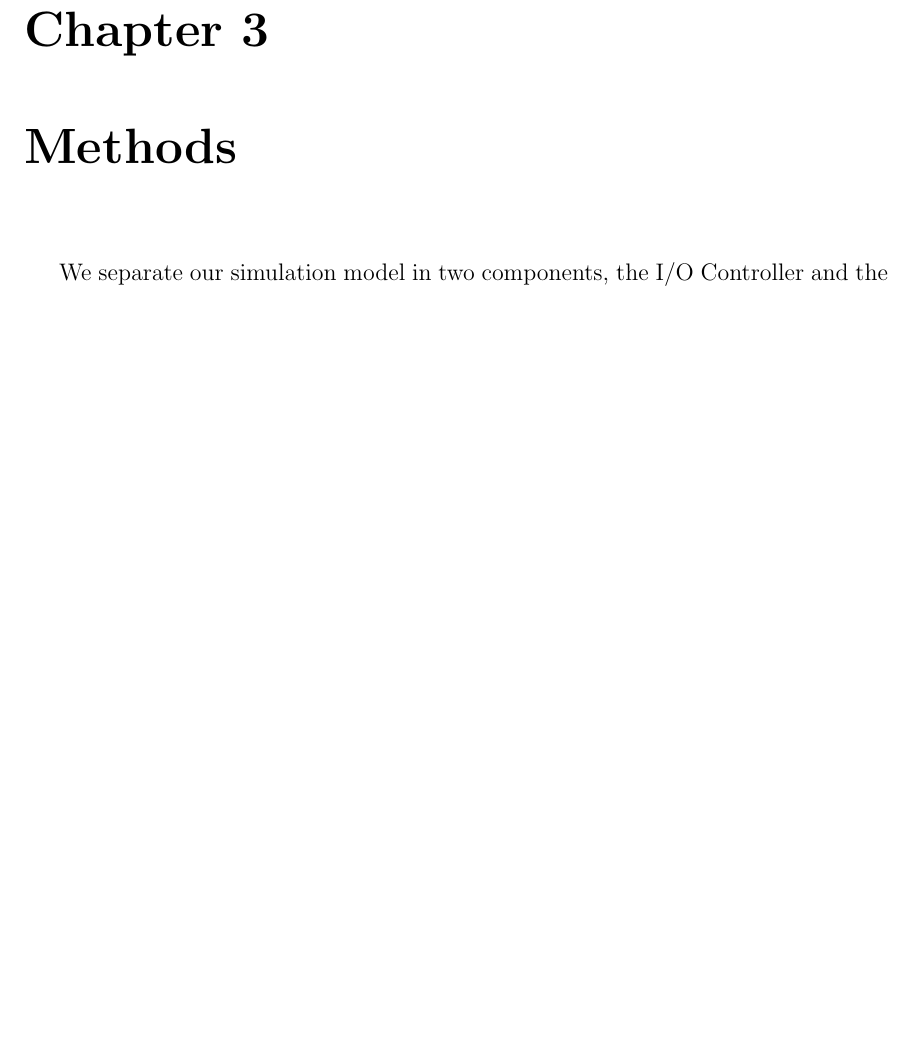
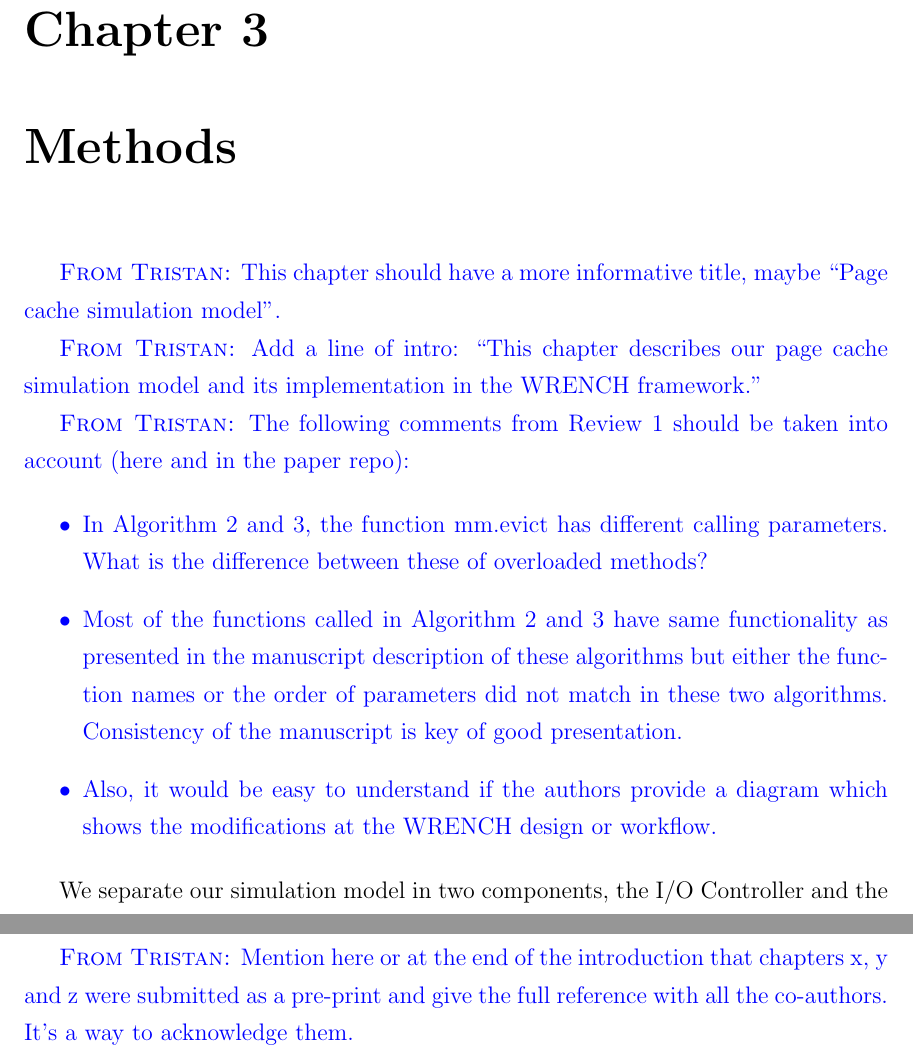
Before and after one commit to dohoangdzung/thesis-pagecache-sim, a LaTeX thesis (cuthesis.tex, which reads chapters/chapter3/chapter3.tex, chapters/chapter5/chapter5.tex): part of page 31 of 58 before the commit and two parts of pages 31 and 53 of 59 after it, the two joined at a grey line, cut so that both start at the same text, the shorter picture padded with empty space. Compiled offline with pdfLaTeX.

Commit message:
Final comments

```diff
--- a/chapters/chapter3/chapter3.tex
+++ b/chapters/chapter3/chapter3.tex
@@ -1,5 +1,25 @@
 \chapter{Methods}
 \label{method}
+
+\TG{This chapter should have a more informative title, maybe ``Page cache simulation model''.}
+
+\TG{Add a line of intro: ``This chapter describes our page cache simulation model and its implementation in the WRENCH framework.''}
+
+\TG{The following comments from Review 1 should be taken into account (here and in the paper repo):
+
+\begin{itemize}
+\item In Algorithm 2 and 3, the function mm.evict has different calling parameters. What is the difference between these of overloaded methods?
+
+\item Most of the functions called in Algorithm 2 and 3 have same functionality
+as presented in the manuscript description of these algorithms but either
+the function names or the order of parameters did not match in these two
+algorithms. Consistency of the manuscript is key of good presentation.
+
+\item
+Also, it would be easy to understand if the authors provide a diagram which
+shows the modifications at the WRENCH design or workflow.
+\end{itemize}
+}
 
 We separate our simulation model in two components, the I/O
 Controller and the Memory Manager, which together simulate
--- a/chapters/chapter5/chapter5.tex
+++ b/chapters/chapter5/chapter5.tex
@@ -36,3 +36,6 @@ as they directly affect page cache content.
 % readahead and persistent storage could also be adeed
 % Simulation results could be made even more accurate by a deeper
 % investigation of page cache flushing and eviction order.
+
+\TG{Mention here or at the end of the introduction that chapters x, y and z were submitted as a pre-print and give the full reference with all the co-authors.
+It's a way to acknowledge them.}
```
Also changed, not shown: chapters/chapter4/chapter4.tex (+2 -0 lines).
